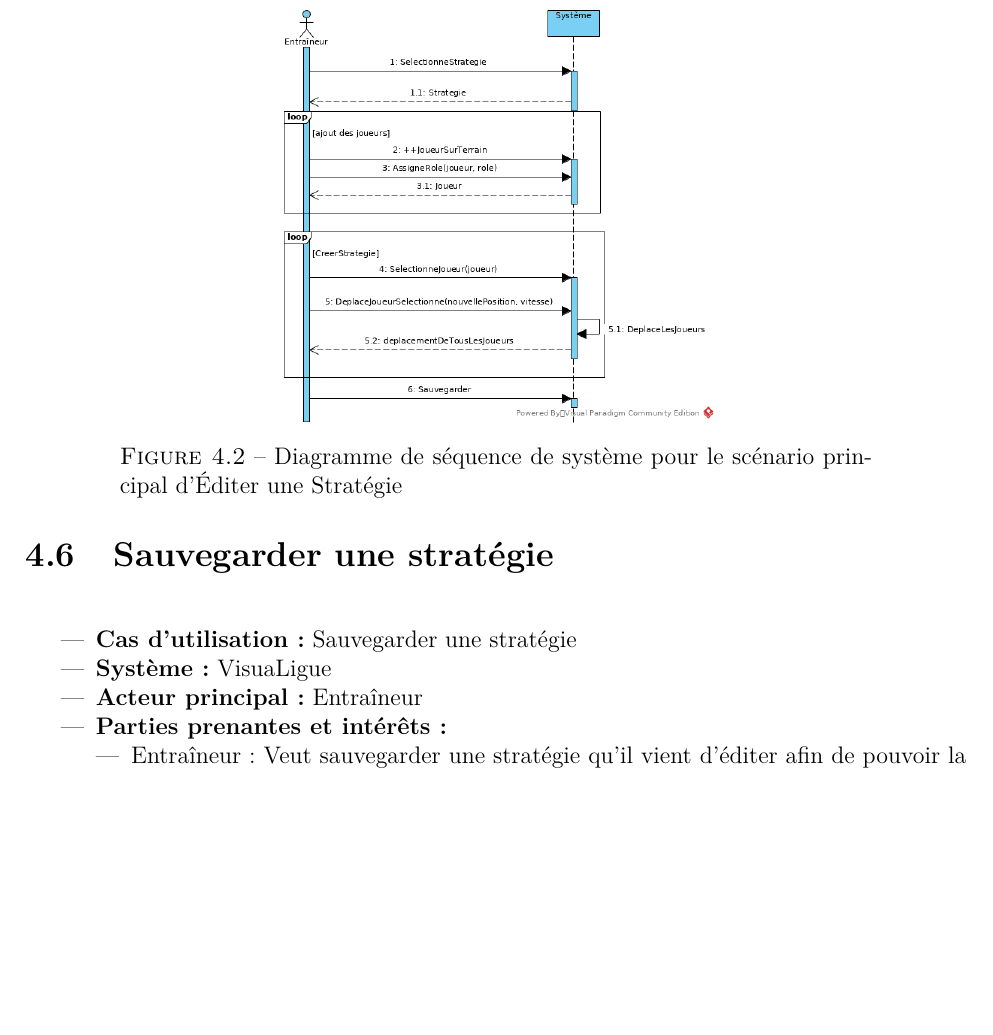
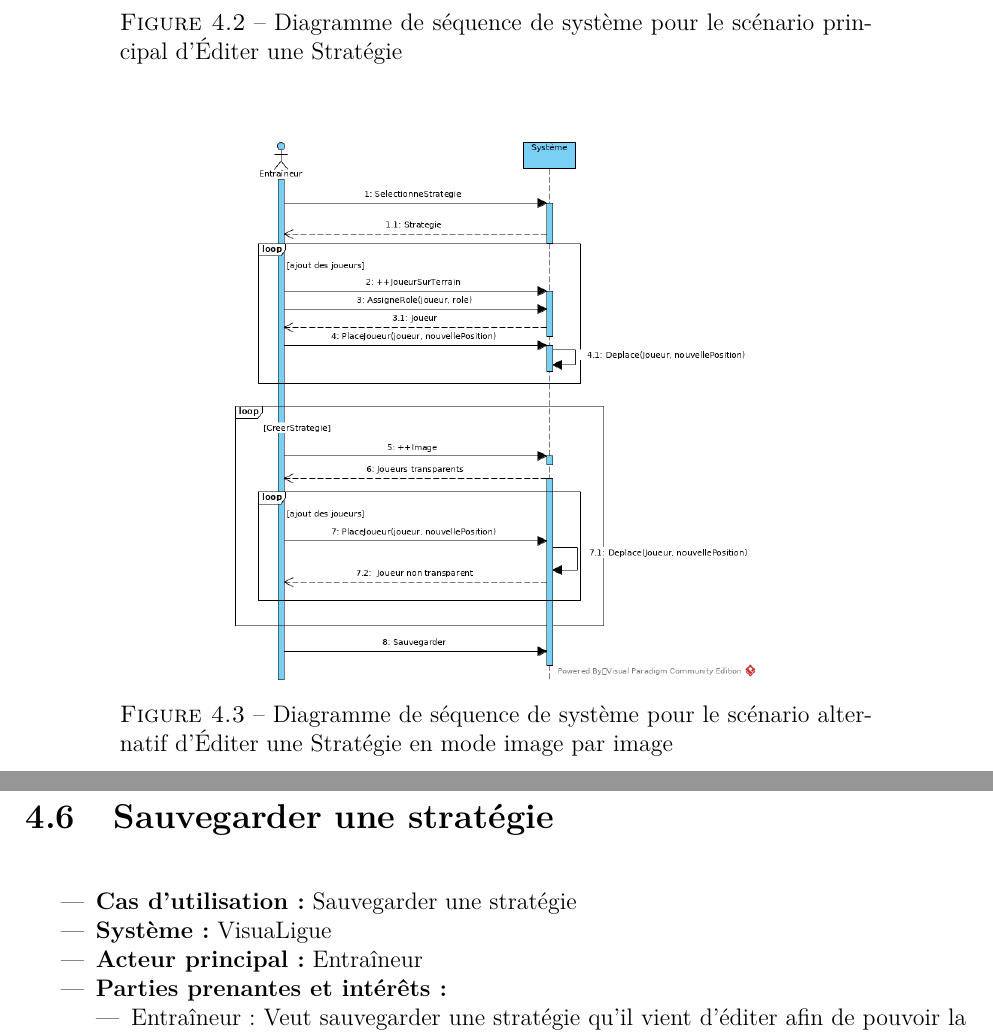
Before and after one commit to agingrasc/glo2004, a LaTeX thesis (rapport/rapport.tex, which reads rapport/tex/cas_utilisation.tex): part of page 16 of 21 before the commit and two parts of pages 16 and 17 of 22 after it, the two joined at a grey line, cut so that both start at the same text, the shorter picture padded with empty space. Compiled offline with pdfLaTeX.

Commit message:
ajout du dss image par image dans rapport

```diff
--- a/rapport/tex/cas_utilisation.tex
+++ b/rapport/tex/cas_utilisation.tex
@@ -215,6 +215,13 @@ La suite du chapitre décrit en détails les cas d'utilisations et s'attarde sur
     \label{fig:ssd_sp_editer_strategie}
 \end{figure}
 
+\begin{figure}[htpb]
+    \centering
+    \includegraphics[scale=0.5]{fig/ssd_editer_strategie_ipi.png}
+    \caption{Diagramme de séquence de système pour le scénario alternatif d'Éditer une Stratégie en mode image par image}
+    \label{fig:ssd_sp_editer_strategie_ipi}
+\end{figure}
+
 
 
 \section{Sauvegarder une stratégie}
```
